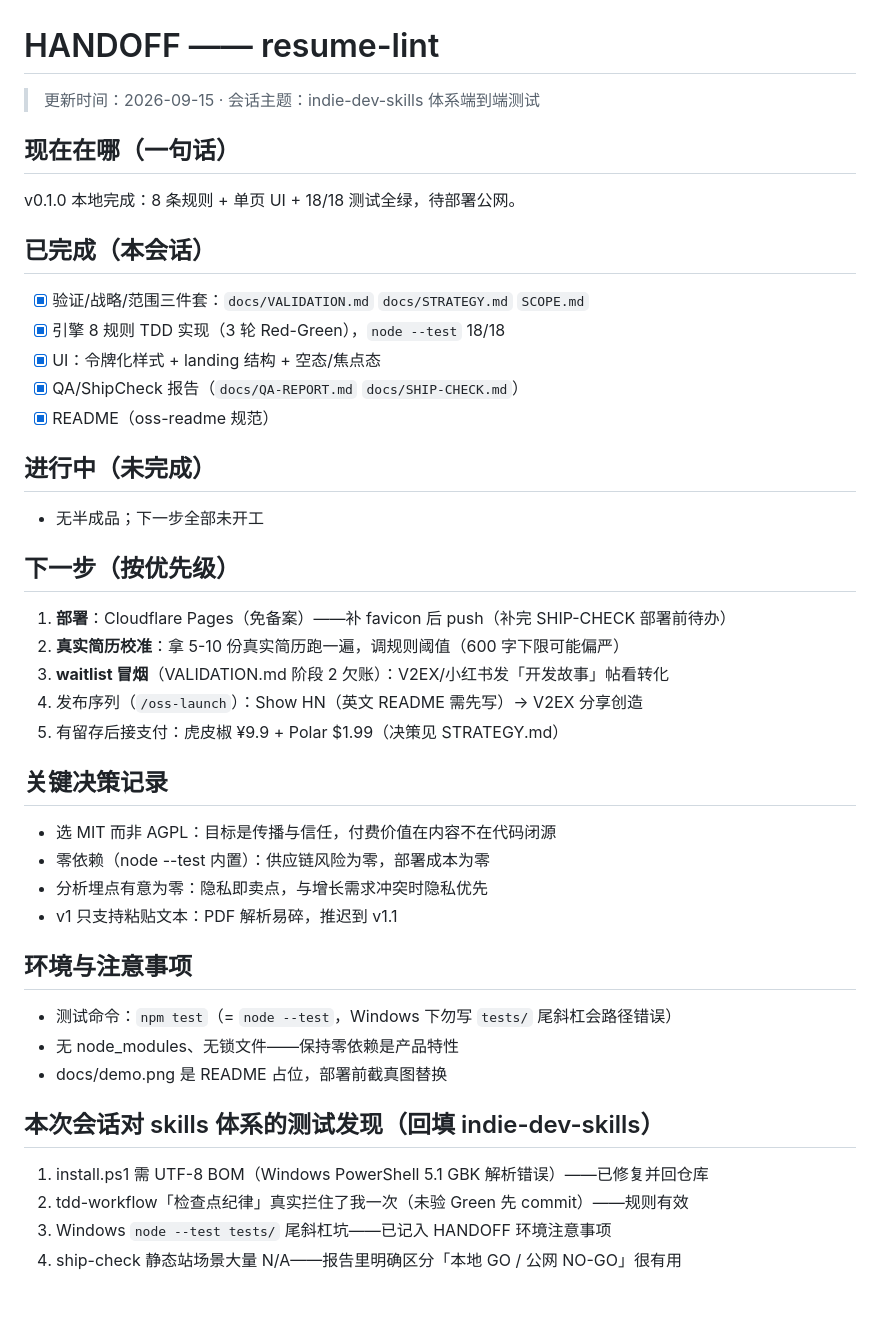
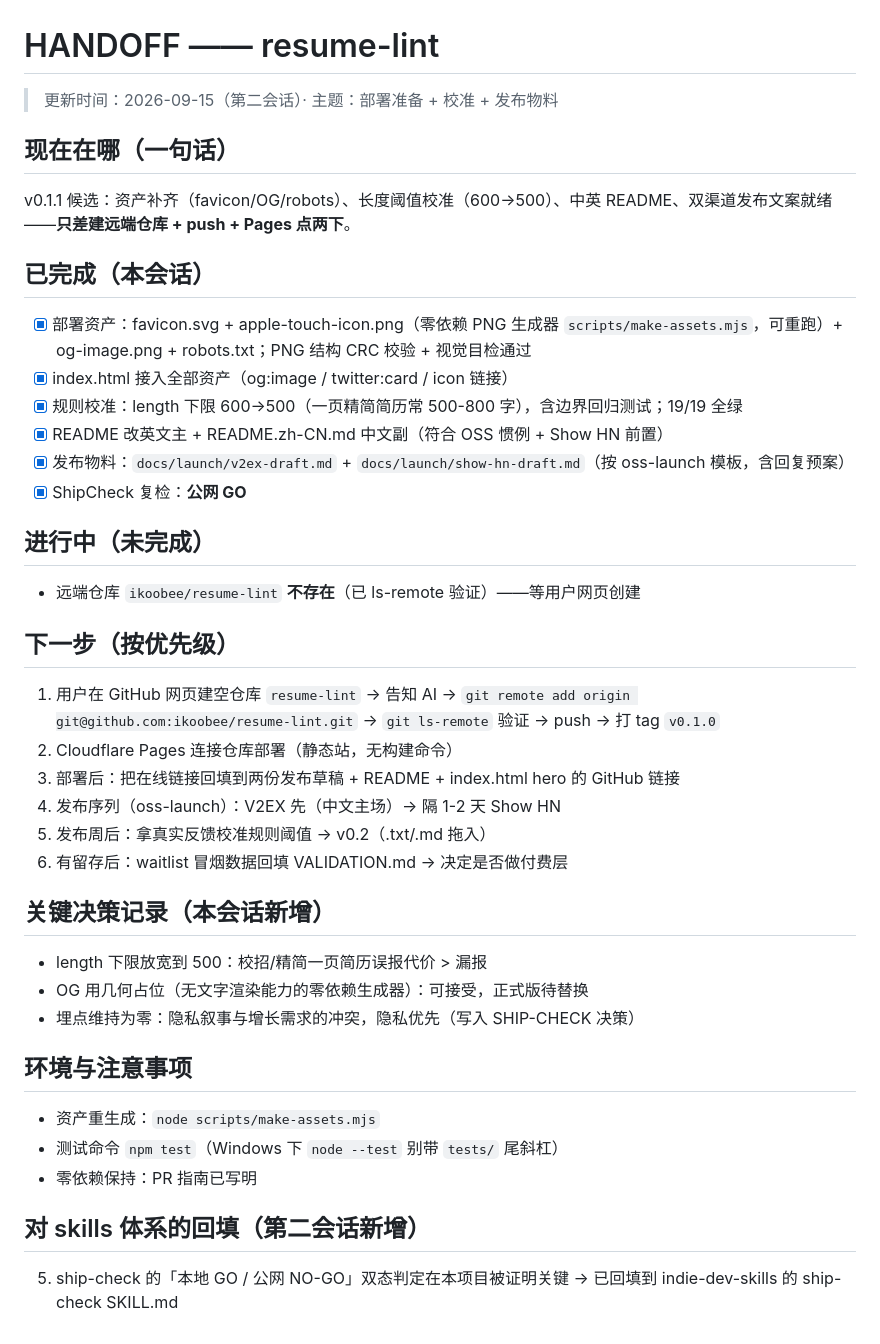
Before and after one commit to ikoobee/resume-lint, a Markdown page: HANDOFF.md, the part around the change. GitHub-like rendering; blank space fills up the shorter version.

```diff
--- a/HANDOFF.md
+++ b/HANDOFF.md
@@ -1,39 +1,37 @@
 # HANDOFF —— resume-lint
-> 更新时间：2026-09-15 · 会话主题：indie-dev-skills 体系端到端测试
+> 更新时间：2026-09-15（第二会话）· 主题：部署准备 + 校准 + 发布物料
 
 ## 现在在哪（一句话）
-v0.1.0 本地完成：8 条规则 + 单页 UI + 18/18 测试全绿，待部署公网。
+v0.1.1 候选：资产补齐（favicon/OG/robots）、长度阈值校准（600→500）、中英 README、双渠道发布文案就绪——**只差建远端仓库 + push + Pages 点两下**。
 
 ## 已完成（本会话）
-- [x] 验证/战略/范围三件套：`docs/VALIDATION.md` `docs/STRATEGY.md` `SCOPE.md`
-- [x] 引擎 8 规则 TDD 实现（3 轮 Red-Green），`node --test` 18/18
-- [x] UI：令牌化样式 + landing 结构 + 空态/焦点态
-- [x] QA/ShipCheck 报告（`docs/QA-REPORT.md` `docs/SHIP-CHECK.md`）
-- [x] README（oss-readme 规范）
+- [x] 部署资产：favicon.svg + apple-touch-icon.png（零依赖 PNG 生成器 `scripts/make-assets.mjs`，可重跑）+ og-image.png + robots.txt；PNG 结构 CRC 校验 + 视觉目检通过
+- [x] index.html 接入全部资产（og:image / twitter:card / icon 链接）
+- [x] 规则校准：length 下限 600→500（一页精简简历常 500-800 字），含边界回归测试；19/19 全绿
+- [x] README 改英文主 + README.zh-CN.md 中文副（符合 OSS 惯例 + Show HN 前置）
+- [x] 发布物料：`docs/launch/v2ex-draft.md` + `docs/launch/show-hn-draft.md`（按 oss-launch 模板，含回复预案）
+- [x] ShipCheck 复检：**公网 GO**
 
 ## 进行中（未完成）
-- 无半成品；下一步全部未开工
+- 远端仓库 `ikoobee/resume-lint` **不存在**（已 ls-remote 验证）——等用户网页创建
 
 ## 下一步（按优先级）
-1. **部署**：Cloudflare Pages（免备案）——补 favicon 后 push（补完 SHIP-CHECK 部署前待办）
-2. **真实简历校准**：拿 5-10 份真实简历跑一遍，调规则阈值（600 字下限可能偏严）
-3. **waitlist 冒烟**（VALIDATION.md 阶段 2 欠账）：V2EX/小红书发「开发故事」帖看转化
-4. 发布序列（`/oss-launch`）：Show HN（英文 README 需先写）→ V2EX 分享创造
-5. 有留存后接支付：虎皮椒 ¥9.9 + Polar $1.99（决策见 STRATEGY.md）
+1. 用户在 GitHub 网页建空仓库 `resume-lint` → 告知 AI → `git remote add origin git@github.com:ikoobee/resume-lint.git` → `git ls-remote` 验证 → push → 打 tag `v0.1.0`
+2. Cloudflare Pages 连接仓库部署（静态站，无构建命令）
+3. 部署后：把在线链接回填到两份发布草稿 + README + index.html hero 的 GitHub 链接
+4. 发布序列（oss-launch）：V2EX 先（中文主场）→ 隔 1-2 天 Show HN
+5. 发布周后：拿真实反馈校准规则阈值 → v0.2（.txt/.md 拖入）
+6. 有留存后：waitlist 冒烟数据回填 VALIDATION.md → 决定是否做付费层
 
-## 关键决策记录
-- 选 MIT 而非 AGPL：目标是传播与信任，付费价值在内容不在代码闭源
-- 零依赖（node --test 内置）：供应链风险为零，部署成本为零
-- 分析埋点有意为零：隐私即卖点，与增长需求冲突时隐私优先
-- v1 只支持粘贴文本：PDF 解析易碎，推迟到 v1.1
+## 关键决策记录（本会话新增）
+- length 下限放宽到 500：校招/精简一页简历误报代价 > 漏报
+- OG 用几何占位（无文字渲染能力的零依赖生成器）：可接受，正式版待替换
+- 埋点维持为零：隐私叙事与增长需求的冲突，隐私优先（写入 SHIP-CHECK 决策）
 
 ## 环境与注意事项
-- 测试命令：`npm test`（= `node --test`，Windows 下勿写 `tests/` 尾斜杠会路径错误）
-- 无 node_modules、无锁文件——保持零依赖是产品特性
-- docs/demo.png 是 README 占位，部署前截真图替换
+- 资产重生成：`node scripts/make-assets.mjs`
+- 测试命令 `npm test`（Windows 下 `node --test` 别带 `tests/` 尾斜杠）
+- 零依赖保持：PR 指南已写明
 
-## 本次会话对 skills 体系的测试发现（回填 indie-dev-skills）
-1. install.ps1 需 UTF-8 BOM（Windows PowerShell 5.1 GBK 解析错误）——已修复并回仓库
-2. tdd-workflow「检查点纪律」真实拦住了我一次（未验 Green 先 commit）——规则有效
-3. Windows `node --test tests/` 尾斜杠坑——已记入 HANDOFF 环境注意事项
-4. ship-check 静态站场景大量 N/A——报告里明确区分「本地 GO / 公网 NO-GO」很有用
+## 对 skills 体系的回填（第二会话新增）
+5. ship-check 的「本地 GO / 公网 NO-GO」双态判定在本项目被证明关键 → 已回填到 indie-dev-skills 的 ship-check SKILL.md
```
Also changed, not shown: README.md (+36 -31 lines), README.zh-CN.md (added, +70 -0 lines), docs/SHIP-CHECK.md (+20 -24 lines), docs/launch/show-hn-draft.md (added, +49 -0 lines), docs/launch/v2ex-draft.md (added, +41 -0 lines), icons/apple-touch-icon.png (added), og-image.png (added), 6 other files.
